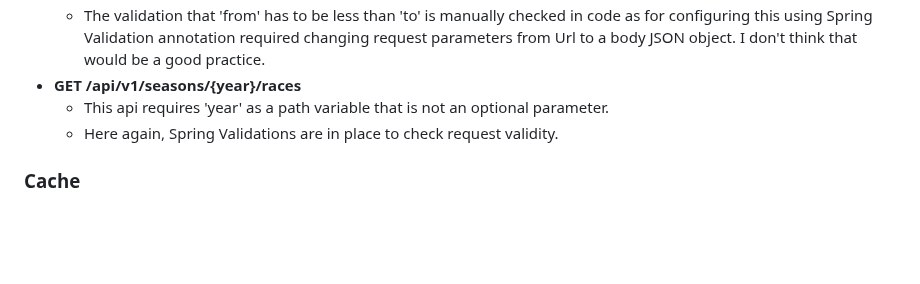
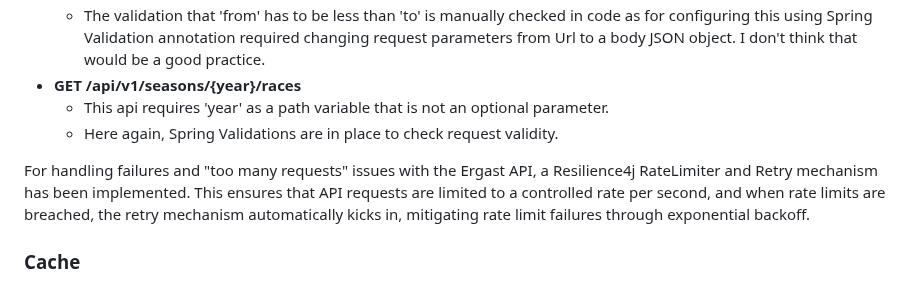
Before and after one commit to shaheerHexaware/F1-assignment, a Markdown page: Readme.md, the part around the change. GitHub-like rendering; blank space fills up the shorter version.

```diff
--- a/Readme.md
+++ b/Readme.md
@@ -23,6 +23,8 @@ I will give a little overview of the service. It exposes two api end points
 - **GET /api/v1/seasons/{year}/races**
   - This api requires 'year' as a path variable that is not an optional parameter.
   - Here again, Spring Validations are in place to check request validity.
+
+For handling failures and "too many requests" issues with the Ergast API, a Resilience4j RateLimiter and Retry mechanism has been implemented. This ensures that API requests are limited to a controlled rate per second, and when rate limits are breached, the retry mechanism automatically kicks in, mitigating rate limit failures through exponential backoff.
 ### Cache
 The cache layer is implemented using Spring data JPA backed by a Postgres SQL database, which is being exposed by the Cache repository.
 
```
